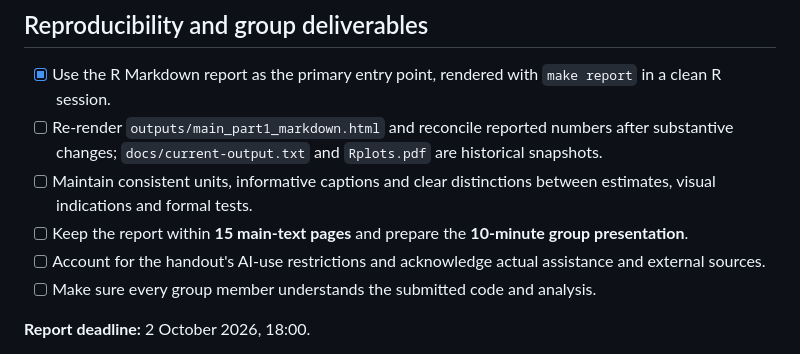
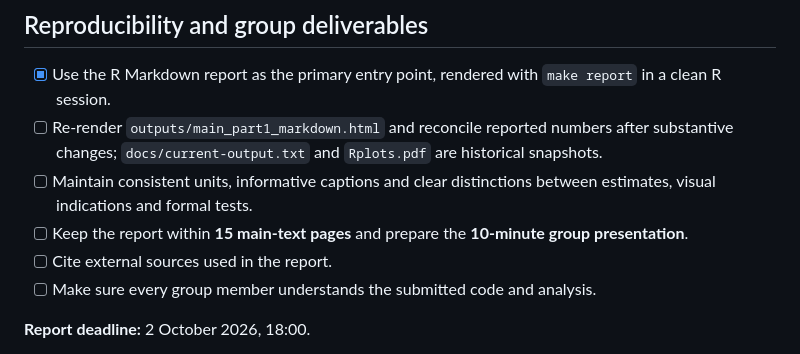
Before and after one commit to ernestterjyan/temperature-trends-CME, a Markdown page: TODO.md, the part around the change. Drawn GitHub-style.

```diff
--- a/TODO.md
+++ b/TODO.md
@@ -57,7 +57,7 @@ Last updated: **26 September 2026**. The primary analysis is now [`main_part1_ma
 - [ ] Re-render `outputs/main_part1_markdown.html` and reconcile reported numbers after substantive changes; `docs/current-output.txt` and `Rplots.pdf` are historical snapshots.
 - [ ] Maintain consistent units, informative captions and clear distinctions between estimates, visual indications and formal tests.
 - [ ] Keep the report within **15 main-text pages** and prepare the **10-minute group presentation**.
-- [ ] Account for the handout's AI-use restrictions and acknowledge actual assistance and external sources.
+- [ ] Cite external sources used in the report.
 - [ ] Make sure every group member understands the submitted code and analysis.
 
 **Report deadline:** 2 October 2026, 18:00.
```
Also changed, not shown: README.md (+1 -2 lines).
